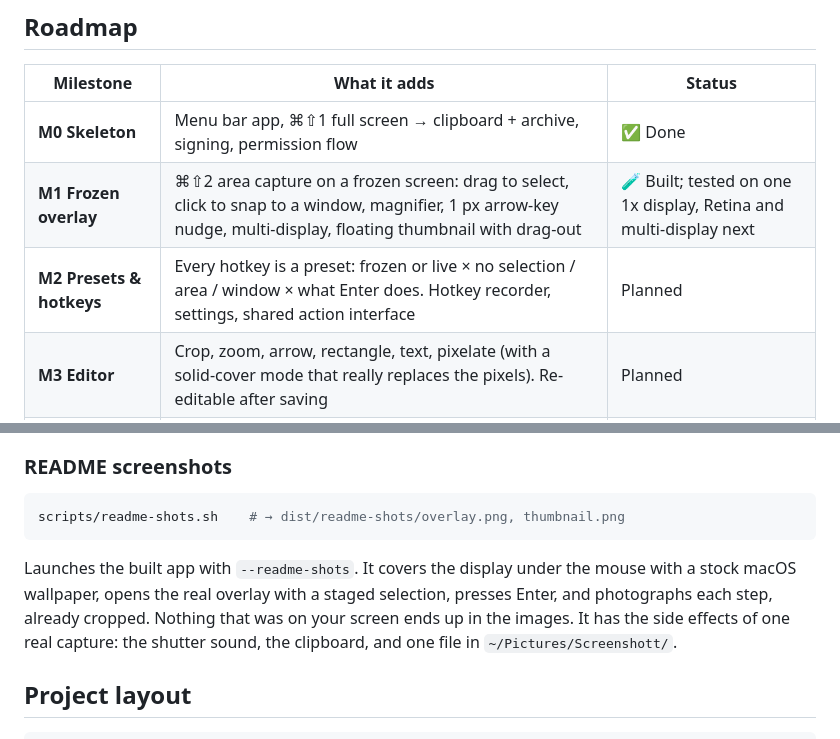
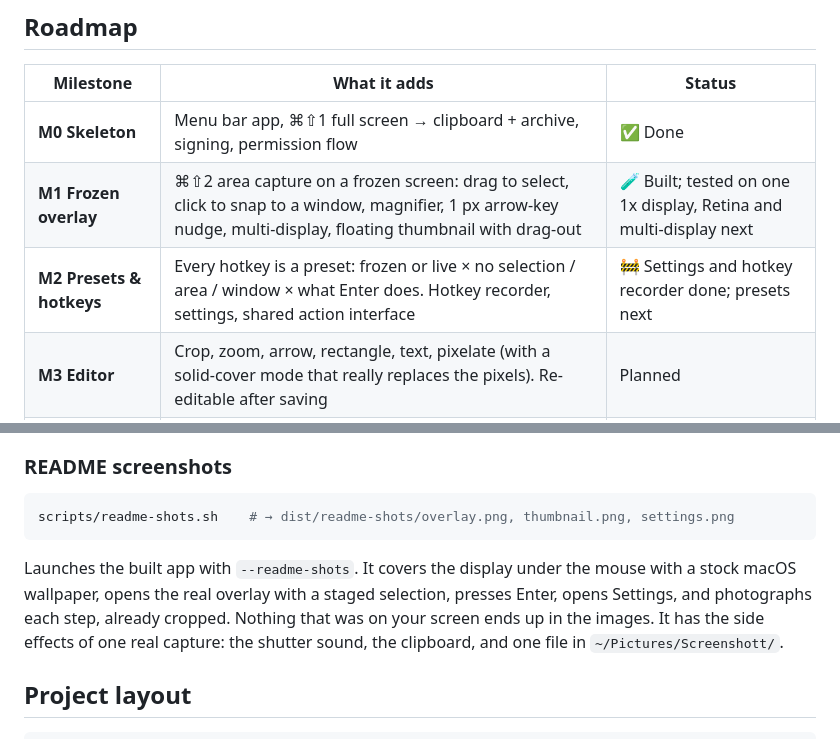
Before and after one commit to adong/screenshott, a Markdown page: README.md, 2 parts joined by grey strips. GitHub-like rendering.

````diff
--- a/README.md
+++ b/README.md
@@ -63,7 +74,7 @@ see [README screenshots](#readme-screenshots).
 |---|---|---|
 | **M0 Skeleton** | Menu bar app, ⌘⇧1 full screen → clipboard + archive, signing, permission flow | ✅ Done |
 | **M1 Frozen overlay** | ⌘⇧2 area capture on a frozen screen: drag to select, click to snap to a window, magnifier, 1 px arrow-key nudge, multi-display, floating thumbnail with drag-out | 🧪 Built; tested on one 1x display, Retina and multi-display next |
-| **M2 Presets & hotkeys** | Every hotkey is a preset: frozen or live × no selection / area / window × what Enter does. Hotkey recorder, settings, shared action interface | Planned |
+| **M2 Presets & hotkeys** | Every hotkey is a preset: frozen or live × no selection / area / window × what Enter does. Hotkey recorder, settings, shared action interface | 🚧 Settings and hotkey recorder done; presets next |
 | **M3 Editor** | Crop, zoom, arrow, rectangle, text, pixelate (with a solid-cover mode that really replaces the pixels). Re-editable after saving | Planned |
 | **M4 Combine** | Put several captures on one canvas with automatic layout | Planned |
 | **M5 Scrolling capture** | Auto-scroll or manual scroll, overlap stitching, sticky header/footer removal, live stitch preview, 30,000 px cap | Planned |
@@ -117,12 +128,12 @@ code in `Tools/MakeIcon`, rendering each size separately so small sizes stay cri
 ### README screenshots
 
 ```bash
-scripts/readme-shots.sh    # → dist/readme-shots/overlay.png, thumbnail.png
+scripts/readme-shots.sh    # → dist/readme-shots/overlay.png, thumbnail.png, settings.png
 ```
 
 Launches the built app with `--readme-shots`. It covers the display under the mouse
 with a stock macOS wallpaper, opens the real overlay with a staged selection, presses
-Enter, and photographs each step, already cropped. Nothing that was on your screen
+Enter, opens Settings, and photographs each step, already cropped. Nothing that was on your screen
 ends up in the images. It has the side effects of one real capture: the shutter
 sound, the clipboard, and one file in `~/Pictures/Screenshott/`.
 
````
Also changed, not shown: other parts of README.md (+12 -1 lines), requirements.md (+3 -1 lines), docs/images/settings.png (added), 13 other files.
